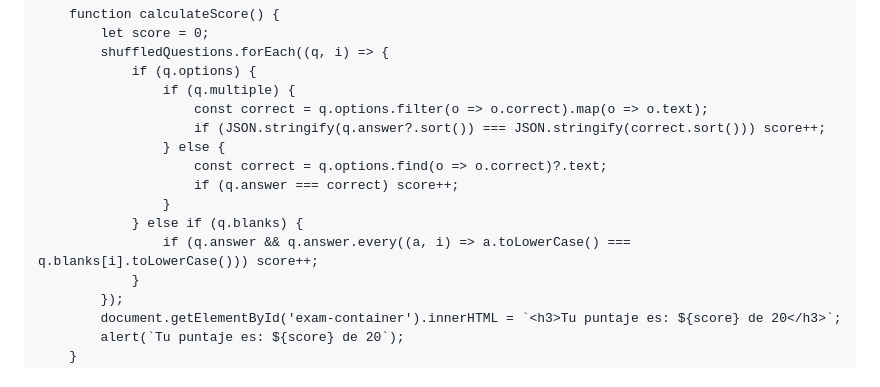
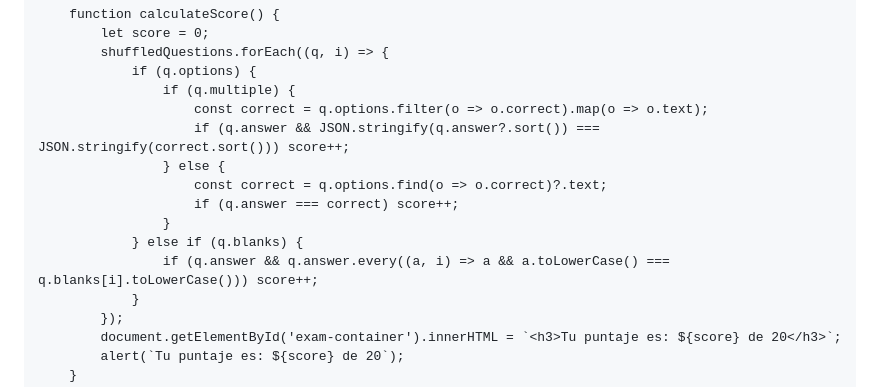
Before and after one commit to darkblack972/prueba, a Markdown page: README.md, the part around the change. Drawn GitHub-style.

```diff
--- a/README.md
+++ b/README.md
@@ -313,13 +313,13 @@
                 if (q.options) {
                     if (q.multiple) {
                         const correct = q.options.filter(o => o.correct).map(o => o.text);
-                        if (JSON.stringify(q.answer?.sort()) === JSON.stringify(correct.sort())) score++;
+                        if (q.answer && JSON.stringify(q.answer?.sort()) === JSON.stringify(correct.sort())) score++;
                     } else {
                         const correct = q.options.find(o => o.correct)?.text;
                         if (q.answer === correct) score++;
                     }
                 } else if (q.blanks) {
-                    if (q.answer && q.answer.every((a, i) => a.toLowerCase() === q.blanks[i].toLowerCase())) score++;
+                    if (q.answer && q.answer.every((a, i) => a && a.toLowerCase() === q.blanks[i].toLowerCase())) score++;
                 }
             });
             document.getElementById('exam-container').innerHTML = `<h3>Tu puntaje es: ${score} de 20</h3>`;
```
